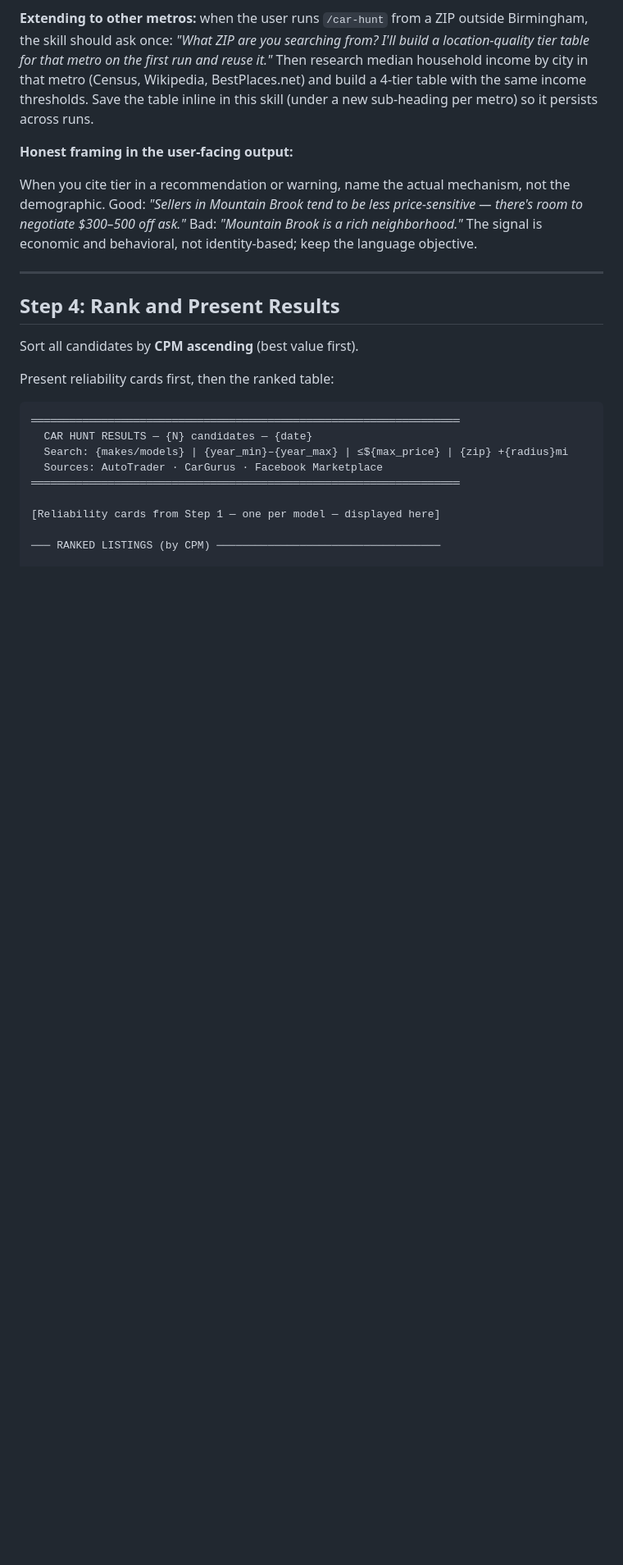
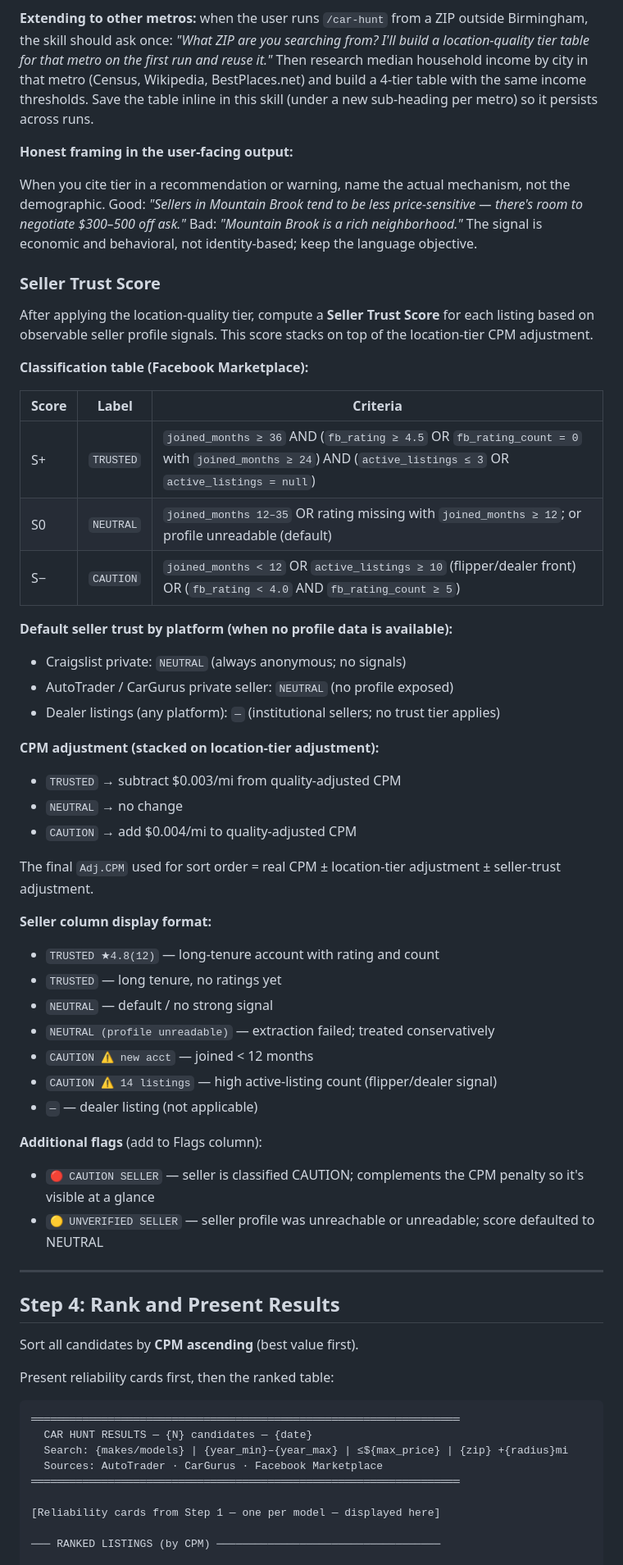
Before and after one commit to don-petry/don-petry, a Markdown page: skills/car-hunt/SKILL.md, the part around one of its changes. Shown at 82% size. Drawn GitHub-style; blank space fills up the shorter version.

```diff
--- a/skills/car-hunt/SKILL.md
+++ b/skills/car-hunt/SKILL.md
@@ -445,6 +462,43 @@ This is a **ranking modifier only** — the displayed CPM remains the real numbe
 
 When you cite tier in a recommendation or warning, name the actual mechanism, not the demographic. Good: *"Sellers in Mountain Brook tend to be less price-sensitive — there's room to negotiate $300–500 off ask."* Bad: *"Mountain Brook is a rich neighborhood."* The signal is economic and behavioral, not identity-based; keep the language objective.
 
+### Seller Trust Score
+
+After applying the location-quality tier, compute a **Seller Trust Score** for each listing based on observable seller profile signals. This score stacks on top of the location-tier CPM adjustment.
+
+**Classification table (Facebook Marketplace):**
+
+| Score | Label | Criteria |
+|-------|-------|----------|
+| S+ | `TRUSTED` | `joined_months ≥ 36` AND (`fb_rating ≥ 4.5` OR `fb_rating_count = 0` with `joined_months ≥ 24`) AND (`active_listings ≤ 3` OR `active_listings = null`) |
+| S0 | `NEUTRAL` | `joined_months 12–35` OR rating missing with `joined_months ≥ 12`; or profile unreadable (default) |
+| S− | `CAUTION` | `joined_months < 12` OR `active_listings ≥ 10` (flipper/dealer front) OR (`fb_rating < 4.0` AND `fb_rating_count ≥ 5`) |
+
+**Default seller trust by platform (when no profile data is available):**
+- Craigslist private: `NEUTRAL` (always anonymous; no signals)
+- AutoTrader / CarGurus private seller: `NEUTRAL` (no profile exposed)
+- Dealer listings (any platform): `—` (institutional sellers; no trust tier applies)
+
+**CPM adjustment (stacked on location-tier adjustment):**
+- `TRUSTED` → subtract $0.003/mi from quality-adjusted CPM
+- `NEUTRAL` → no change
+- `CAUTION` → add $0.004/mi to quality-adjusted CPM
+
+The final `Adj.CPM` used for sort order = real CPM ± location-tier adjustment ± seller-trust adjustment.
+
+**Seller column display format:**
+- `TRUSTED ★4.8(12)` — long-tenure account with rating and count
+- `TRUSTED` — long tenure, no ratings yet
+- `NEUTRAL` — default / no strong signal
+- `NEUTRAL (profile unreadable)` — extraction failed; treated conservatively
+- `CAUTION ⚠ new acct` — joined < 12 months
+- `CAUTION ⚠ 14 listings` — high active-listing count (flipper/dealer signal)
+- `—` — dealer listing (not applicable)
+
+**Additional flags** (add to Flags column):
+- `🔴 CAUTION SELLER` — seller is classified CAUTION; complements the CPM penalty so it's visible at a glance
+- `🟡 UNVERIFIED SELLER` — seller profile was unreachable or unreadable; score defaulted to NEUTRAL
+
 ---
 
 ## Step 4: Rank and Present Results
```
Also changed, not shown: other parts of skills/car-hunt/SKILL.md (+28 -8 lines).
